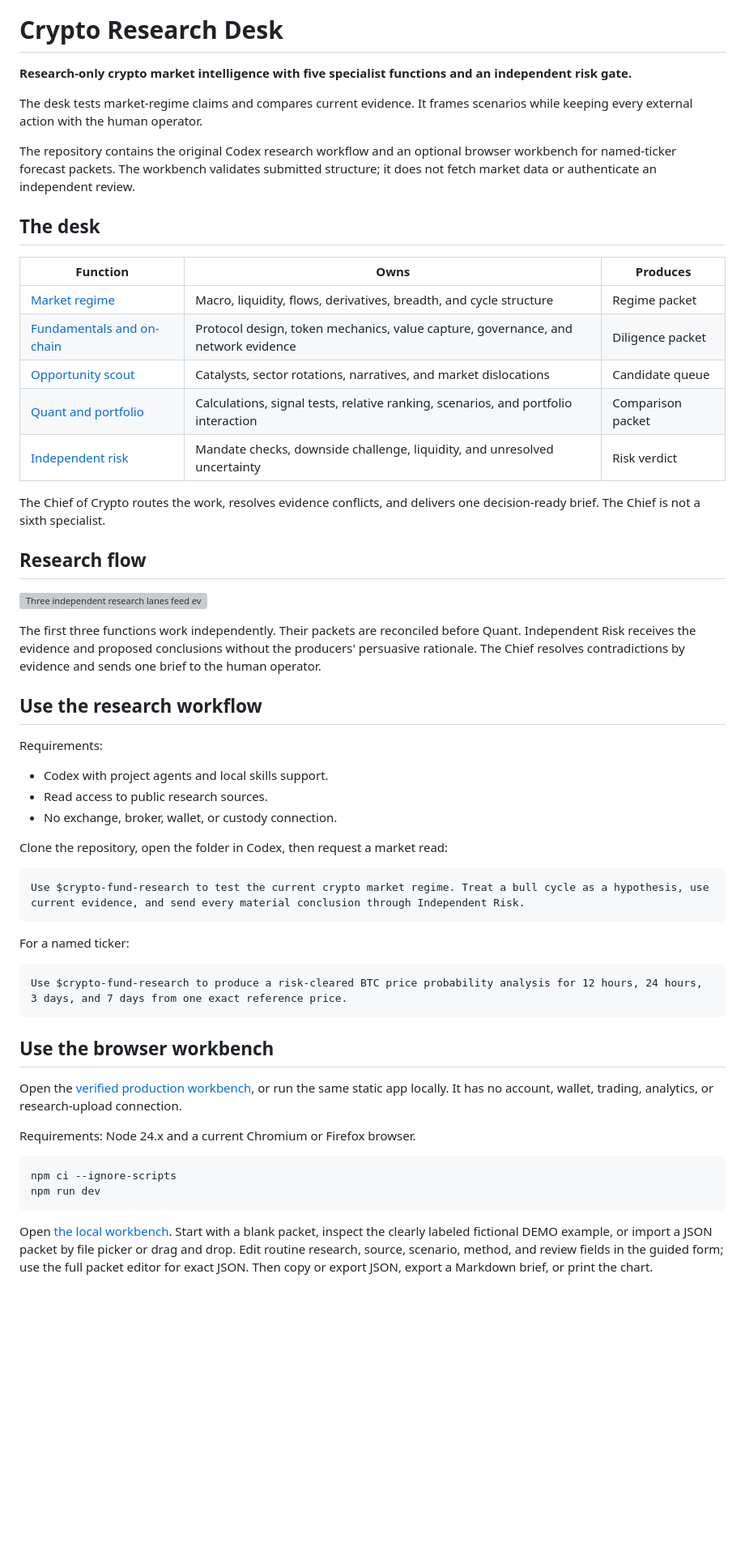
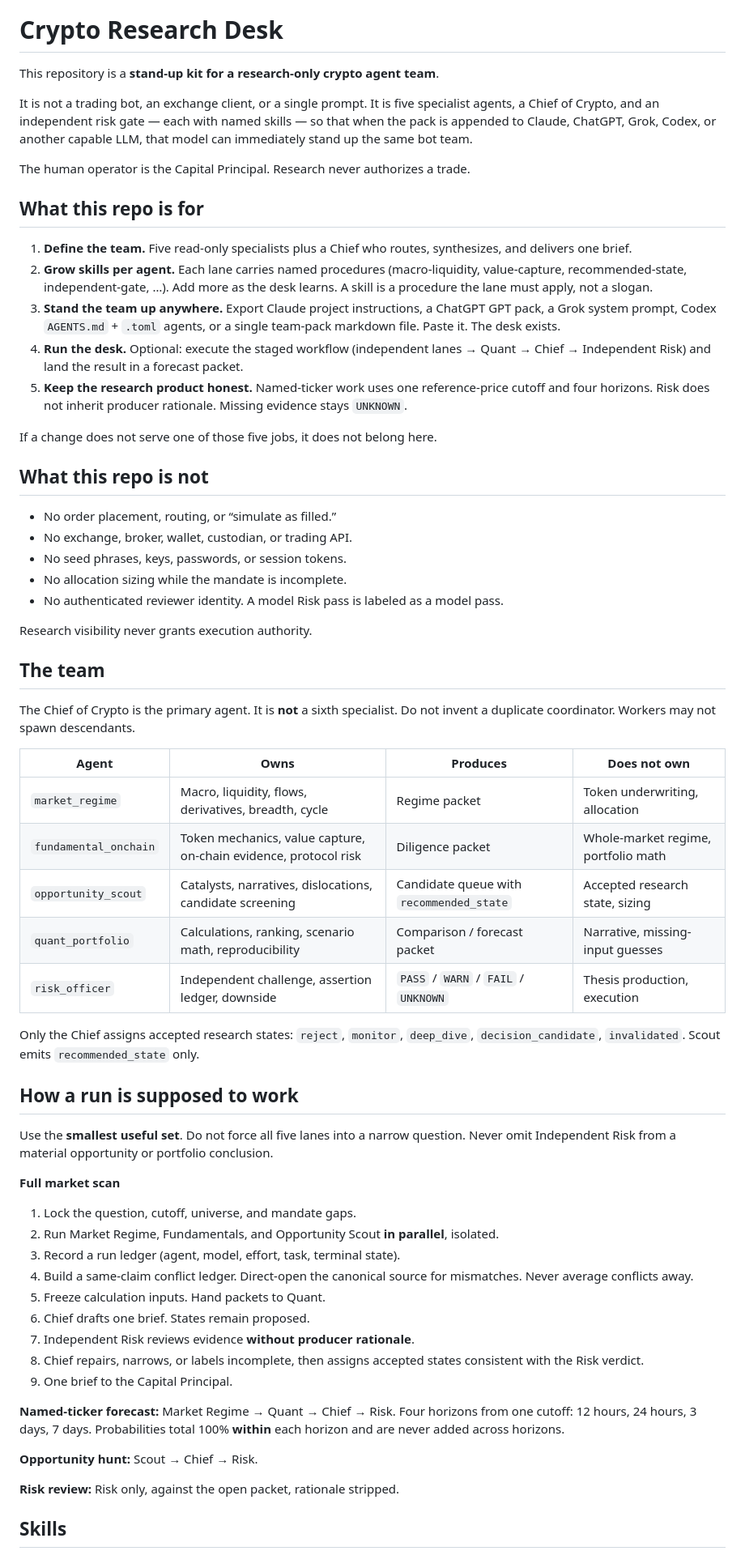
Before and after one commit to EauDoon/crypto-research-desk, a Markdown page: README.md, the part around one of its changes. Shown at 81% size. Rendered like a GitHub page; blank space fills up the shorter version; grey boxes are pictures that could not be loaded.

````diff
--- a/README.md
+++ b/README.md
@@ -3,59 +1,66 @@
 # Crypto Research Desk
 
-**Research-only crypto market intelligence with five specialist functions and an independent risk gate.**
+This repository is a **stand-up kit for a research-only crypto agent team**.
 
-The desk tests market-regime claims and compares current evidence. It frames scenarios while keeping every external action with the human operator.
+It is not a trading bot, an exchange client, or a single prompt. It is five specialist agents, a Chief of Crypto, and an independent risk gate — each with named skills — so that when the pack is appended to Claude, ChatGPT, Grok, Codex, or another capable LLM, that model can immediately stand up the same bot team.
 
-The repository contains the original Codex research workflow and an optional browser workbench for named-ticker forecast packets. The workbench validates submitted structure; it does not fetch market data or authenticate an independent review.
+The human operator is the Capital Principal. Research never authorizes a trade.
 
-## The desk
+## What this repo is for
 
-| Function | Owns | Produces |
-| --- | --- | --- |
-| [Market regime](.codex/agents/market-regime.toml) | Macro, liquidity, flows, derivatives, breadth, and cycle structure | Regime packet |
-| [Fundamentals and on-chain](.codex/agents/fundamental-onchain.toml) | Protocol design, token mechanics, value capture, governance, and network evidence | Diligence packet |
-| [Opportunity scout](.codex/agents/opportunity-scout.toml) | Catalysts, sector rotations, narratives, and market dislocations | Candidate queue |
-| [Quant and portfolio](.codex/agents/quant-portfolio.toml) | Calculations, signal tests, relative ranking, scenarios, and portfolio interaction | Comparison packet |
-| [Independent risk](.codex/agents/risk-officer.toml) | Mandate checks, downside challenge, liquidity, and unresolved uncertainty | Risk verdict |
+1. **Define the team.** Five read-only specialists plus a Chief who routes, synthesizes, and delivers one brief.
+2. **Grow skills per agent.** Each lane carries named procedures (macro-liquidity, value-capture, recommended-state, independent-gate, …). Add more as the desk learns. A skill is a procedure the lane must apply, not a slogan.
+3. **Stand the team up anywhere.** Export Claude project instructions, a ChatGPT GPT pack, a Grok system prompt, Codex `AGENTS.md` + `.toml` agents, or a single team-pack markdown file. Paste it. The desk exists.
+4. **Run the desk.** Optional: execute the staged workflow (independent lanes → Quant → Chief → Independent Risk) and land the result in a forecast packet.
+5. **Keep the research product honest.** Named-ticker work uses one reference-price cutoff and four horizons. Risk does not inherit producer rationale. Missing evidence stays `UNKNOWN`.
 
-The Chief of Crypto routes the work, resolves evidence conflicts, and delivers one decision-ready brief. The Chief is not a sixth specialist.
+If a change does not serve one of those five jobs, it does not belong here.
 
-## Research flow
+## What this repo is not
 
-![Three independent research lanes feed evidence resolution, quantitative analysis, independent risk, Chief of Crypto synthesis, and a research-only decision brief.](assets/research-flow.svg)
+- No order placement, routing, or “simulate as filled.”
+- No exchange, broker, wallet, custodian, or trading API.
+- No seed phrases, keys, passwords, or session tokens.
+- No allocation sizing while the mandate is incomplete.
+- No authenticated reviewer identity. A model Risk pass is labeled as a model pass.
 
-The first three functions work independently. Their packets are reconciled before Quant. Independent Risk receives the evidence and proposed conclusions without the producers' persuasive rationale. The Chief resolves contradictions by evidence and sends one brief to the human operator.
+Research visibility never grants execution authority.
 
-## Use the research workflow
+## The team
 
-Requirements:
+The Chief of Crypto is the primary agent. It is **not** a sixth specialist. Do not invent a duplicate coordinator. Workers may not spawn descendants.
 
-- Codex with project agents and local skills support.
-- Read access to public research sources.
-- No exchange, broker, wallet, or custody connection.
+| Agent | Owns | Produces | Does not own |
+| --- | --- | --- | --- |
+| `market_regime` | Macro, liquidity, flows, derivatives, breadth, cycle | Regime packet | Token underwriting, allocation |
+| `fundamental_onchain` | Token mechanics, value capture, on-chain evidence, protocol risk | Diligence packet | Whole-market regime, portfolio math |
+| `opportunity_scout` | Catalysts, narratives, dislocations, candidate screening | Candidate queue with `recommended_state` | Accepted research state, sizing |
+| `quant_portfolio` | Calculations, ranking, scenario math, reproducibility | Comparison / forecast packet | Narrative, missing-input guesses |
+| `risk_officer` | Independent challenge, assertion ledger, downside | `PASS` / `WARN` / `FAIL` / `UNKNOWN` | Thesis production, execution |
 
-Clone the repository, open the folder in Codex, then request a market read:
+Only the Chief assigns accepted research states: `reject`, `monitor`, `deep_dive`, `decision_candidate`, `invalidated`. Scout emits `recommended_state` only.
 
-```text
-Use $crypto-fund-research to test the current crypto market regime. Treat a bull cycle as a hypothesis, use current evidence, and send every material conclusion through Independent Risk.
-```
+## How a run is supposed to work
 
-For a named ticker:
+Use the **smallest useful set**. Do not force all five lanes into a narrow question. Never omit Independent Risk from a material opportunity or portfolio conclusion.
 
-```text
-Use $crypto-fund-research to produce a risk-cleared BTC price probability analysis for 12 hours, 24 hours, 3 days, and 7 days from one exact reference price.
-```
+**Full market scan**
 
-## Use the browser workbench
+1. Lock the question, cutoff, universe, and mandate gaps.
+2. Run Market Regime, Fundamentals, and Opportunity Scout **in parallel**, isolated.
+3. Record a run ledger (agent, model, effort, task, terminal state).
+4. Build a same-claim conflict ledger. Direct-open the canonical source for mismatches. Never average conflicts away.
+5. Freeze calculation inputs. Hand packets to Quant.
+6. Chief drafts one brief. States remain proposed.
+7. Independent Risk reviews evidence **without producer rationale**.
+8. Chief repairs, narrows, or labels incomplete, then assigns accepted states consistent with the Risk verdict.
+9. One brief to the Capital Principal.
 
-Open the [verified production workbench](https://crypto-research-desk.vercel.app), or run the same static app locally. It has no account, wallet, trading, analytics, or research-upload connection.
+**Named-ticker forecast:** Market Regime → Quant → Chief → Risk. Four horizons from one cutoff: 12 hours, 24 hours, 3 days, 7 days. Probabilities total 100% **within** each horizon and are never added across horizons.
 
-Requirements: Node 24.x and a current Chromium or Firefox browser.
+**Opportunity hunt:** Scout → Chief → Risk.
 
-```sh
-npm ci --ignore-scripts
-npm run dev
-```
+**Risk review:** Risk only, against the open packet, rationale stripped.
 
-Open [the local workbench](http://127.0.0.1:4173). Start with a blank packet, inspect the clearly labeled fictional DEMO example, or import a JSON packet by file picker or drag and drop. Edit routine research, source, scenario, method, and review fields in the guided form; use the full packet editor for exact JSON. Then copy or export JSON, export a Markdown brief, or print the chart.
+## Skills
 
````
Also changed, not shown: other parts of README.md (+35 -75 lines).
